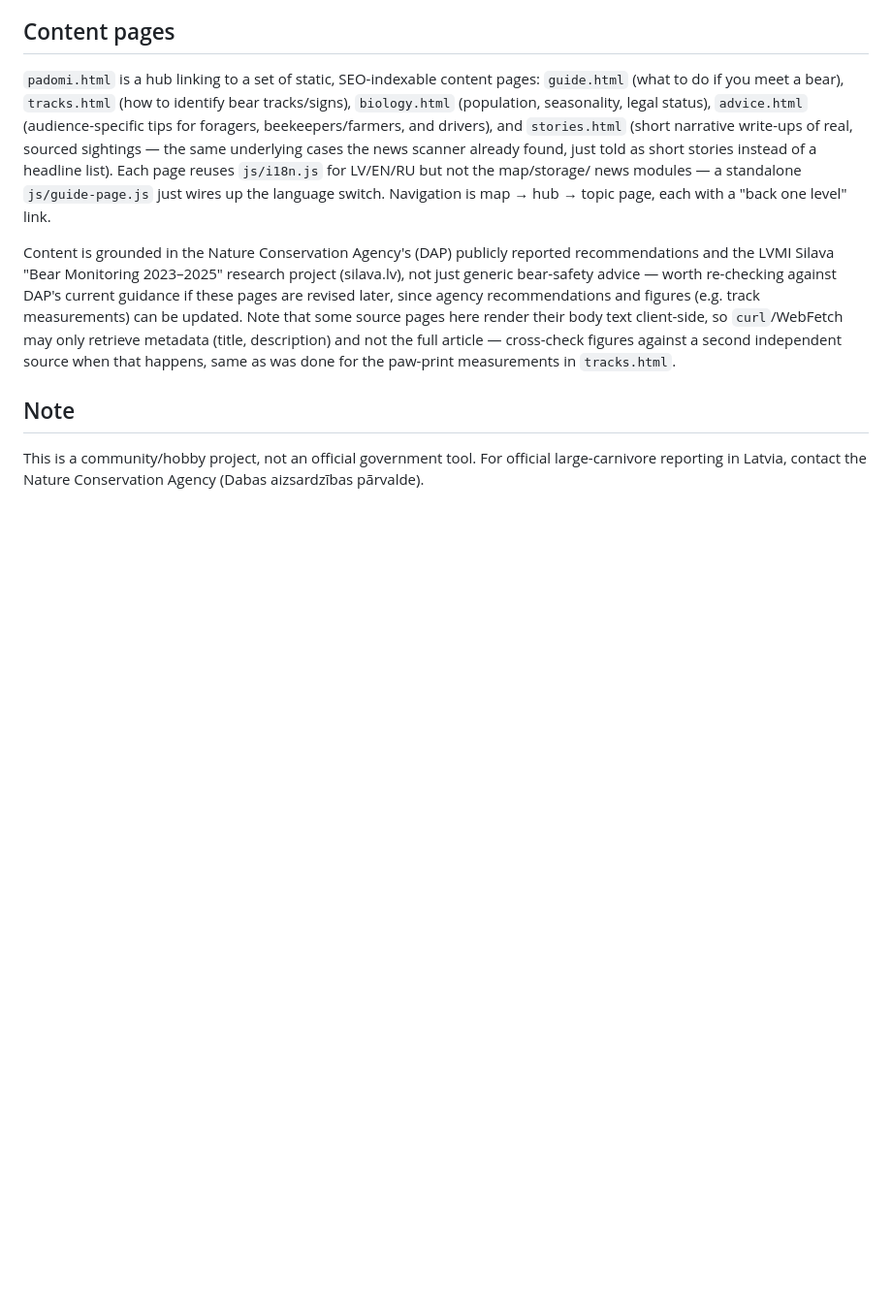
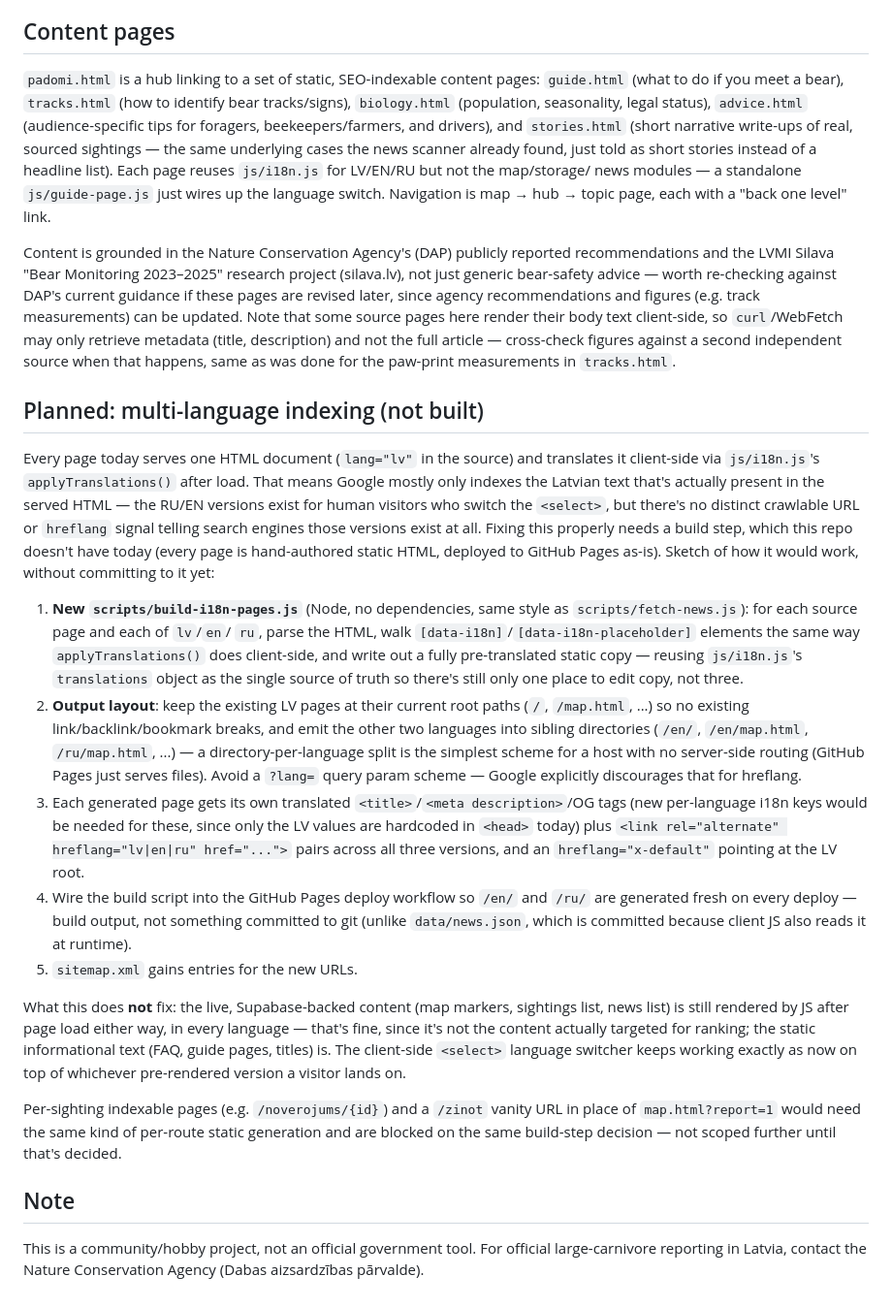
Before and after one commit to VitaliyIvanov11/Lacupedas, a Markdown page: README.md, the part around the change. Shown at 97% size. GitHub-like rendering; blank space fills up the shorter version.

Commit message:
Document a concrete plan for multi-language (hreflang) indexing
Per user decision: sketch the approach for RU/EN indexability rather
than build it now, since it needs a real build step this repo doesn't
have today. Covers the build script shape, /en//ru/ directory layout,
per-language meta tags, hreflang links, and deploy-workflow wiring, so
it's ready to greenlight later without re-deriving the design. Also
notes that per-sighting pages and a /zinot vanity URL are blocked on
the same build-step decision.

Co-Authored-By: Claude Sonnet 5 <noreply@anthropic.com>

```diff
--- a/README.md
+++ b/README.md
@@ -434,6 +434,56 @@ description) and not the full article — cross-check figures against a
 second independent source when that happens, same as was done for the
 paw-print measurements in `tracks.html`.
 
+## Planned: multi-language indexing (not built)
+
+Every page today serves one HTML document (`lang="lv"` in the source) and
+translates it client-side via `js/i18n.js`'s `applyTranslations()` after
+load. That means Google mostly only indexes the Latvian text that's
+actually present in the served HTML — the RU/EN versions exist for human
+visitors who switch the `<select>`, but there's no distinct crawlable URL
+or `hreflang` signal telling search engines those versions exist at all.
+Fixing this properly needs a build step, which this repo doesn't have
+today (every page is hand-authored static HTML, deployed to GitHub Pages
+as-is). Sketch of how it would work, without committing to it yet:
+
+1. **New `scripts/build-i18n-pages.js`** (Node, no dependencies, same style
+   as `scripts/fetch-news.js`): for each source page and each of `lv`/`en`/
+   `ru`, parse the HTML, walk `[data-i18n]`/`[data-i18n-placeholder]`
+   elements the same way `applyTranslations()` does client-side, and write
+   out a fully pre-translated static copy — reusing `js/i18n.js`'s
+   `translations` object as the single source of truth so there's still
+   only one place to edit copy, not three.
+2. **Output layout**: keep the existing LV pages at their current root
+   paths (`/`, `/map.html`, ...) so no existing link/backlink/bookmark
+   breaks, and emit the other two languages into sibling directories
+   (`/en/`, `/en/map.html`, `/ru/map.html`, ...) — a directory-per-language
+   split is the simplest scheme for a host with no server-side routing
+   (GitHub Pages just serves files). Avoid a `?lang=` query param scheme —
+   Google explicitly discourages that for hreflang.
+3. Each generated page gets its own translated `<title>`/`<meta
+   description>`/OG tags (new per-language i18n keys would be needed for
+   these, since only the LV values are hardcoded in `<head>` today) plus
+   `<link rel="alternate" hreflang="lv|en|ru" href="...">` pairs across all
+   three versions, and an `hreflang="x-default"` pointing at the LV root.
+4. Wire the build script into the GitHub Pages deploy workflow so `/en/`
+   and `/ru/` are generated fresh on every deploy — build output, not
+   something committed to git (unlike `data/news.json`, which is committed
+   because client JS also reads it at runtime).
+5. `sitemap.xml` gains entries for the new URLs.
+
+What this does **not** fix: the live, Supabase-backed content (map
+markers, sightings list, news list) is still rendered by JS after page
+load either way, in every language — that's fine, since it's not the
+content actually targeted for ranking; the static informational text
+(FAQ, guide pages, titles) is. The client-side `<select>` language
+switcher keeps working exactly as now on top of whichever pre-rendered
+version a visitor lands on.
+
+Per-sighting indexable pages (e.g. `/noverojums/{id}`) and a `/zinot`
+vanity URL in place of `map.html?report=1` would need the same kind of
+per-route static generation and are blocked on the same build-step
+decision — not scoped further until that's decided.
+
 ## Note
 
 This is a community/hobby project, not an official government tool. For
```
